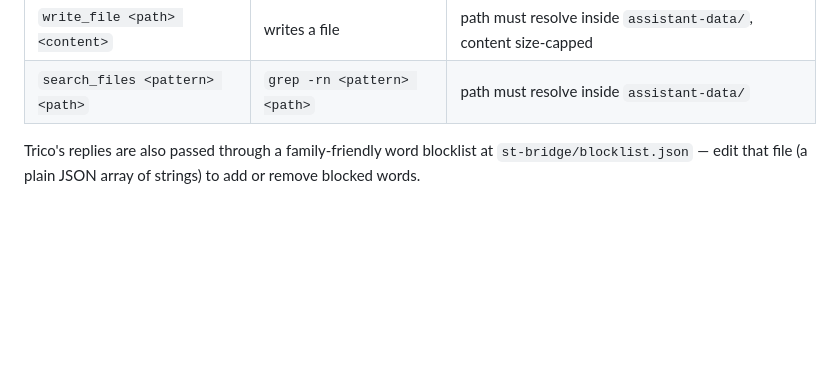
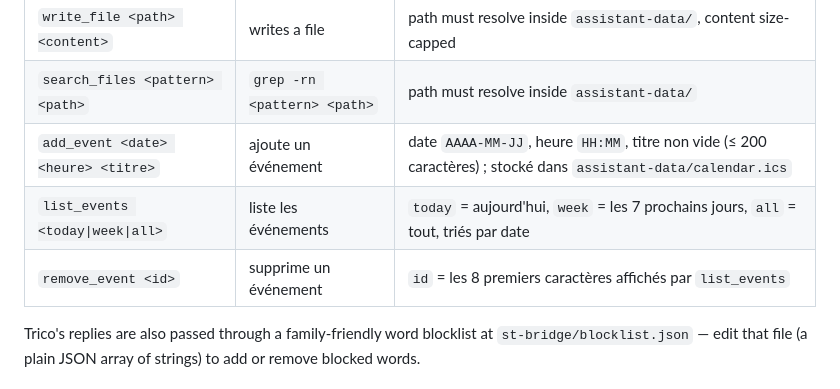
Before and after one commit to alx/voicebot, a Markdown page: docs/SILLYTAVERN_SETUP.md, the part around the change. Drawn GitHub-style; blank space fills up the shorter version.

Commit message:
docs: document the calendar tools in the SillyTavern setup guide

```diff
--- a/docs/SILLYTAVERN_SETUP.md
+++ b/docs/SILLYTAVERN_SETUP.md
@@ -84,6 +84,9 @@ escape that directory, is rejected):
 | `read_file <path>` | reads a file | path must resolve inside `assistant-data/` |
 | `write_file <path> <content>` | writes a file | path must resolve inside `assistant-data/`, content size-capped |
 | `search_files <pattern> <path>` | `grep -rn <pattern> <path>` | path must resolve inside `assistant-data/` |
+| `add_event <date> <heure> <titre>` | ajoute un événement | date `AAAA-MM-JJ`, heure `HH:MM`, titre non vide (≤ 200 caractères) ; stocké dans `assistant-data/calendar.ics` |
+| `list_events <today\|week\|all>` | liste les événements | `today` = aujourd'hui, `week` = les 7 prochains jours, `all` = tout, triés par date |
+| `remove_event <id>` | supprime un événement | `id` = les 8 premiers caractères affichés par `list_events` |
 
 Trico's replies are also passed through a family-friendly word blocklist at
 `st-bridge/blocklist.json` — edit that file (a plain JSON array of strings) to
```
